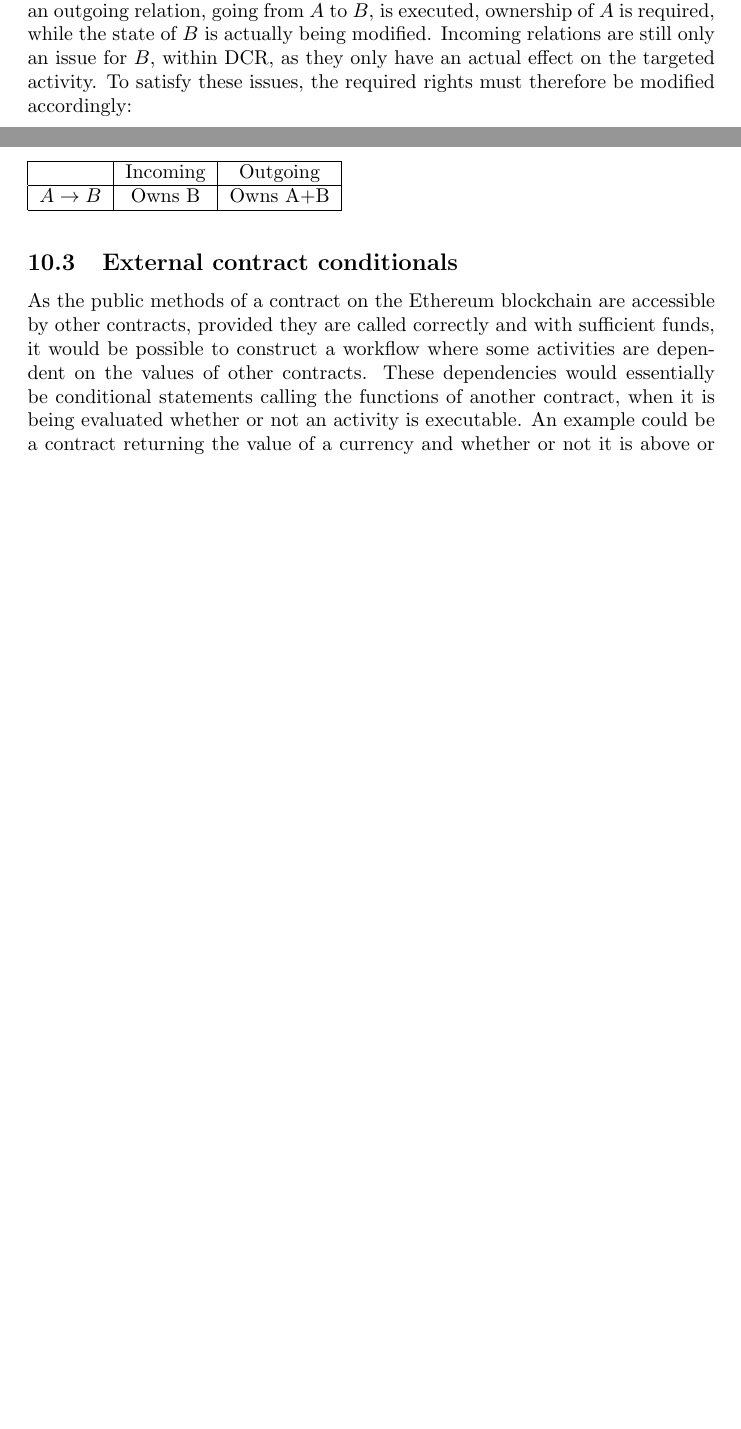
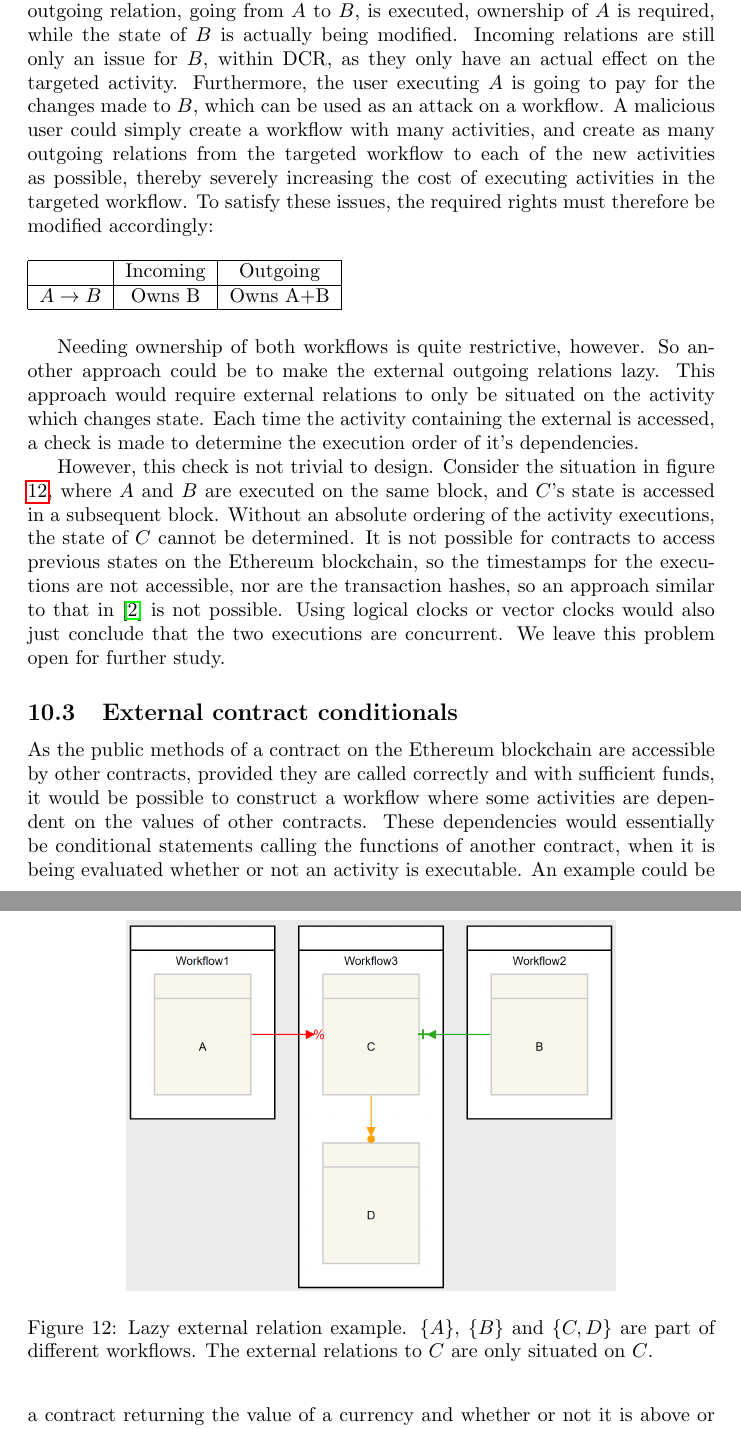
Before and after one commit to DCReum/dcreum.github.io, a LaTeX document (docs/report.tex): two parts of pages 21 and 22 of 29 before the commit and two parts of pages 22 and 23 of 30 after it, joined at a grey line, cut so that both start at the same text, the shorter picture padded with empty space. Compiled offline with pdfLaTeX.

Commit message:
more stuff on external relations

```diff
--- a/docs/report.tex
+++ b/docs/report.tex
@@ -573,0 +577 @@ for(i = 0; i < relations.length; i=i+2){
+		 	\caption[External relation example]
@@ -595,7 +605,10 @@ for(i = 0; i < relations.length; i=i+2){
 
 			This satisfies the issues of the Ethereum aspect, but when an activity with an outgoing relation, going from $A$ to $B$, is executed, ownership of $A$ is required, while the state of $B$ is actually being modified.
 			Incoming relations are still only an issue for $B$, within DCR, as they only have an actual effect on the targeted activity.
+			Furthermore, the user executing $A$ is going to pay for the changes made to $B$, which can be used as an attack on a workflow.
+			A malicious user could simply create a workflow with many activities, and create as many outgoing relations from the targeted workflow to each of the new activities as possible, thereby severely increasing the cost of executing activities in the targeted workflow.
 			To satisfy these issues, the required rights must therefore be modified accordingly:
+
 			\begin{table}[!ht]
 				\begin{tabular}{|c|c|c|}
 				\hline
@@ -604,6 +617,29 @@ for(i = 0; i < relations.length; i=i+2){
 				\hline
 				\end{tabular}
 			\end{table}
+
+			Needing ownership of both workflows is quite restrictive, however.
+			So another approach could be to make the external outgoing relations lazy.
+			This approach would require external relations to only be situated on the activity which changes state.
+			Each time the activity containing the external is accessed, a check is made to determine the execution order of it's dependencies.
+
+			\begin{figure}[!ht]
+				\centering
+				\includegraphics[scale=0.4]{figures/lazy-external-relation-example.PNG}
+			 	\caption[Lazy external relation example]
+			 	{Lazy external relation example. $\{A\}$, $\{B\}$ and $\{C, D\}$ are part of different workflows. The external relations to $C$ are only situated on $C$.}
+			 	\label{fig:lazy-external-relations-example}
+			\end{figure}
+
+			However, this check is not trivial to design.
+			Consider the situation in figure \ref{fig:lazy-external-relations-example}, where $A$ and $B$ are executed on the same block, and $C$'s state is accessed in a subsequent block.
+			Without an absolute ordering of the activity executions, the state of $C$ cannot be determined.
+			It is not possible for contracts to access previous states on the Ethereum blockchain, so the timestamps for the executions are not accessible, nor are the transaction hashes, so an approach similar to that in \cite{bachelor} is not possible.
+			Using logical clocks or vector clocks would also just conclude that the two executions are concurrent.
+			We leave this problem open for further study.
+
+
+
 
 		\subsection{External contract conditionals}
 		As the public methods of a contract on the Ethereum blockchain are accessible by other contracts, provided they are called correctly and with sufficient funds, it would be possible to construct a workflow where some activities are dependent on the values of other contracts.
```
Also changed, not shown: docs/figures/external-relations-example.png (added), docs/figures/lazy-external-relation-example.PNG (added), docs/report.tex (19 more changed lines).
